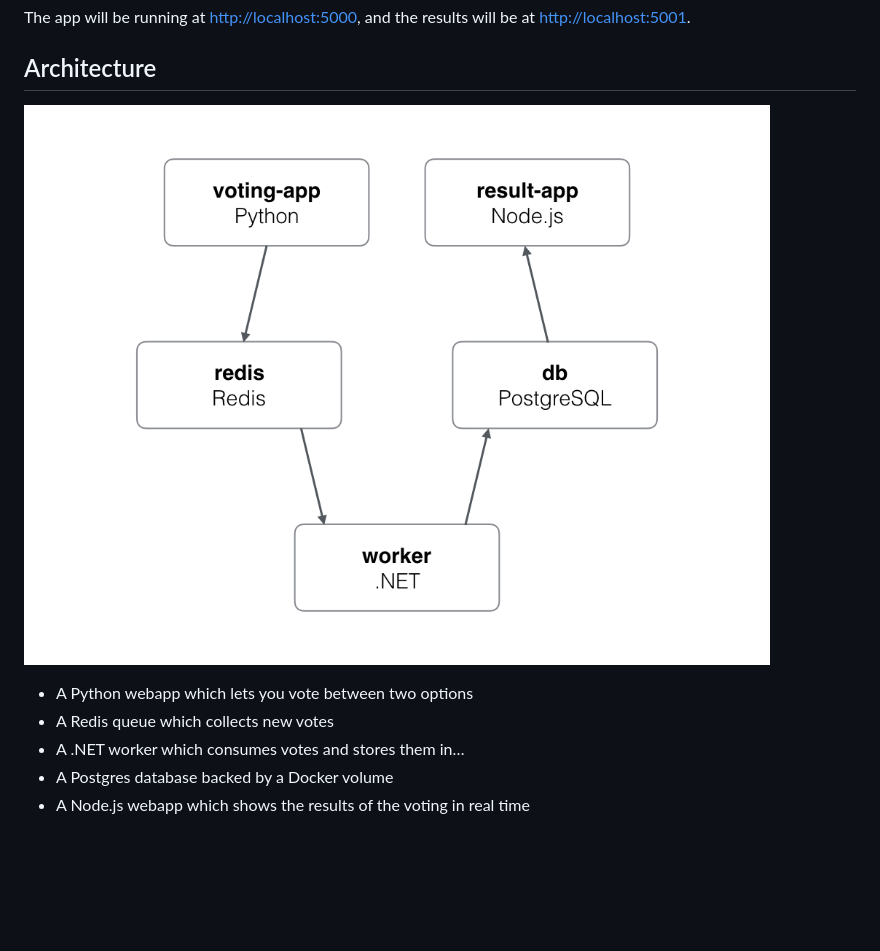
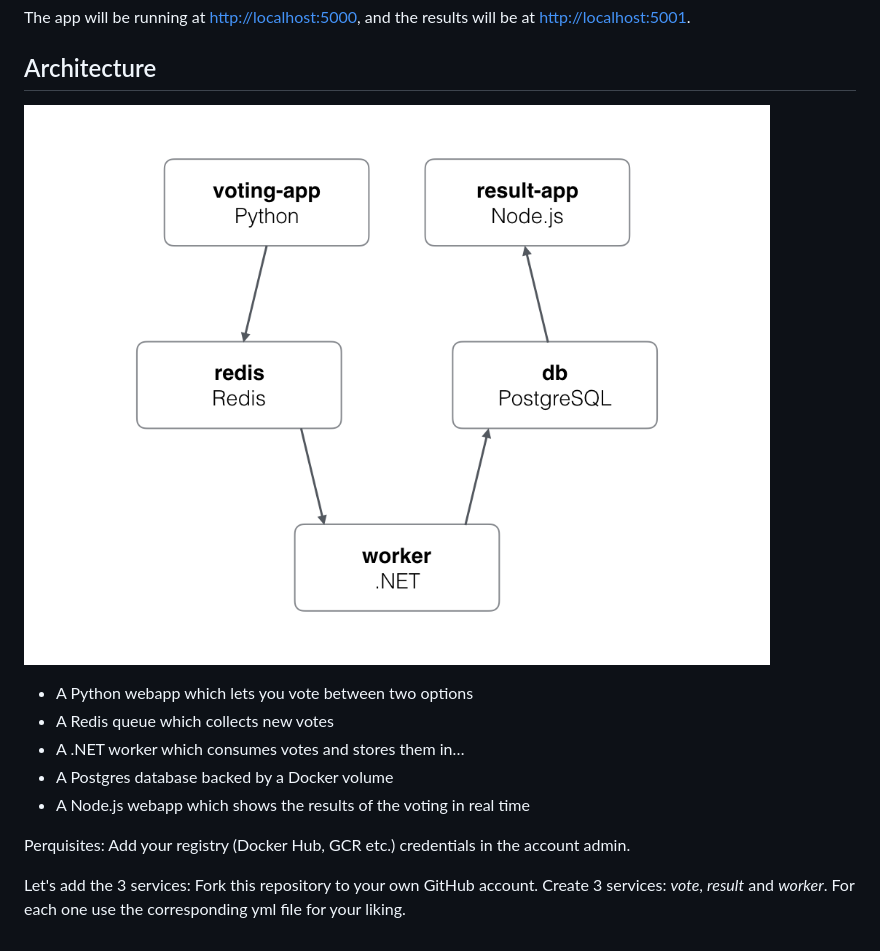
Before and after one commit to dockersamples/example-voting-app, a Markdown page: README.md, the part around the change. Rendered like a GitHub page; blank space fills up the shorter version.

```diff
--- a/README.md
+++ b/README.md
@@ -15,10 +15,21 @@ The app will be running at [http://localhost:5000](http://localhost:5000), and t
 Architecture
 -----
 
-![Architecture diagram](architecture.png)
+![Architecture diagram](images/architecture.png)
 
 * A Python webapp which lets you vote between two options
 * A Redis queue which collects new votes
 * A .NET worker which consumes votes and stores them in…
 * A Postgres database backed by a Docker volume
 * A Node.js webapp which shows the results of the voting in real time
+
+
+
+
+Perquisites:
+Add your registry (Docker Hub, GCR etc.) credentials in the account admin.
+
+Let's add the 3 services:
+Fork this repository to your own GitHub account.
+Create 3 services: *vote*, *result* and *worker*.
+For each one use the corresponding yml file for your liking.
```
Also changed, not shown: images/architecture.png (renamed from architecture.png), 2 other files.
